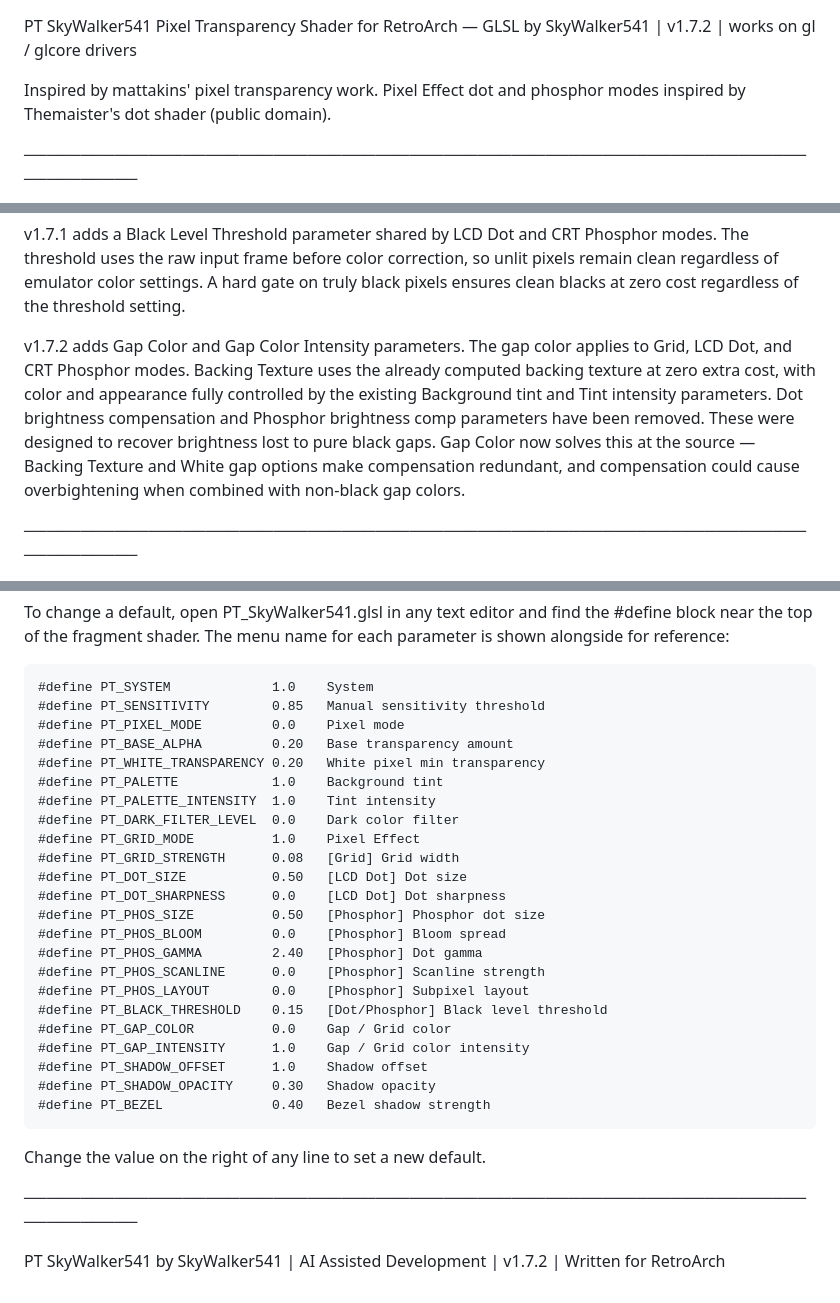
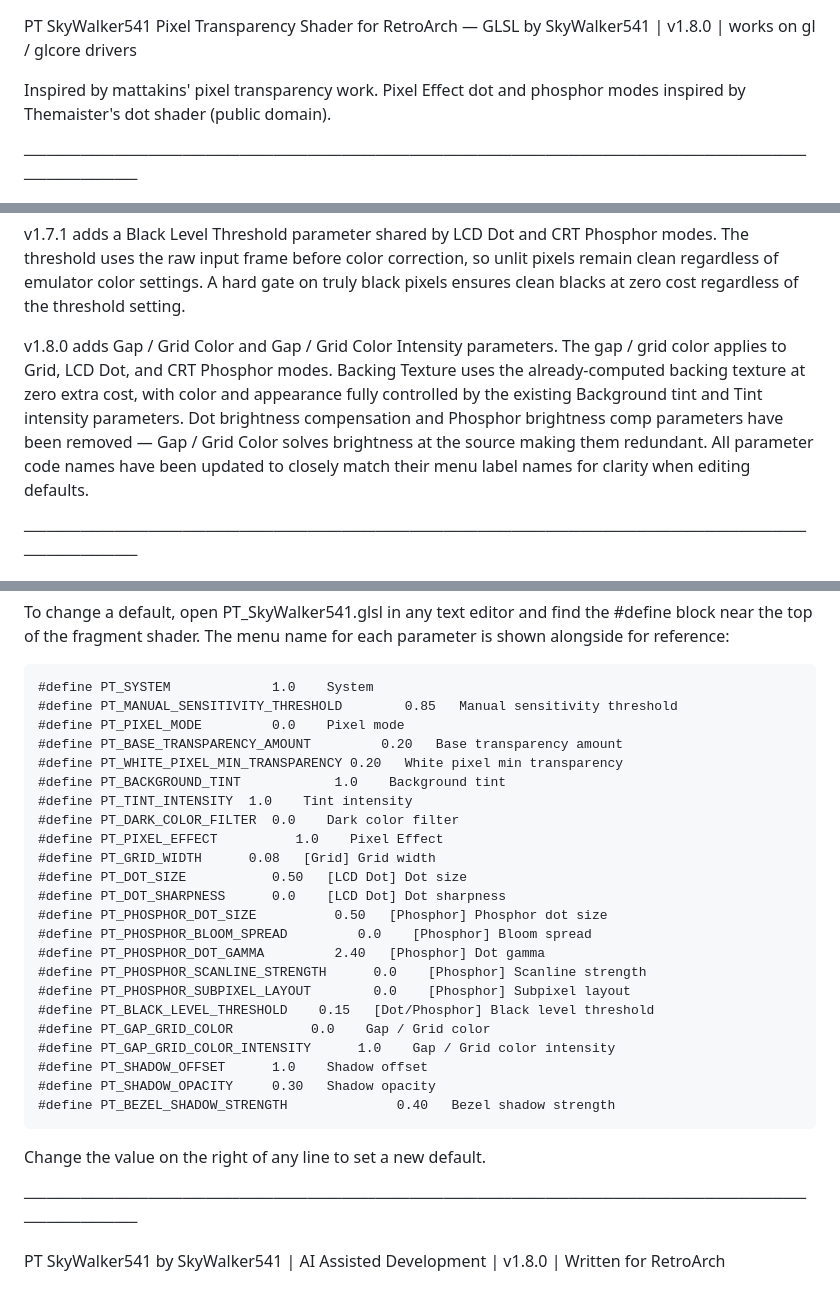
Before and after one commit to SkyWalker541/PT-SkyWalker541, a Markdown page: Standard RetroArch/README_GLSL.md, 3 parts joined by grey strips. GitHub-like rendering.

```diff
--- a/Standard RetroArch/README_GLSL.md
+++ b/Standard RetroArch/README_GLSL.md
@@ -1,6 +1,6 @@
 PT SkyWalker541
 Pixel Transparency Shader for RetroArch — GLSL
-by SkyWalker541 | v1.7.2 | works on gl / glcore drivers
+by SkyWalker541 | v1.8.0 | works on gl / glcore drivers
 
 Inspired by mattakins' pixel transparency work.
 Pixel Effect dot and phosphor modes inspired by Themaister's dot shader (public domain).
@@ -26,15 +26,14 @@ so unlit pixels remain clean regardless of emulator color settings. A hard gate
 on truly black pixels ensures clean blacks at zero cost regardless of the
 threshold setting.
 
-v1.7.2 adds Gap Color and Gap Color Intensity parameters. The gap color applies
-to Grid, LCD Dot, and CRT Phosphor modes. Backing Texture uses the already
-computed backing texture at zero extra cost, with color and appearance fully
-controlled by the existing Background tint and Tint intensity parameters.
-Dot brightness compensation and Phosphor brightness comp parameters have been
-removed. These were designed to recover brightness lost to pure black gaps.
-Gap Color now solves this at the source — Backing Texture and White gap options
-make compensation redundant, and compensation could cause overbightening when
-combined with non-black gap colors.
+v1.8.0 adds Gap / Grid Color and Gap / Grid Color Intensity parameters. The
+gap / grid color applies to Grid, LCD Dot, and CRT Phosphor modes. Backing
+Texture uses the already-computed backing texture at zero extra cost, with color
+and appearance fully controlled by the existing Background tint and Tint
+intensity parameters. Dot brightness compensation and Phosphor brightness comp
+parameters have been removed — Gap / Grid Color solves brightness at the source
+making them redundant. All parameter code names have been updated to closely
+match their menu label names for clarity when editing defaults.
 
 ───────────────────────────────────────────────────────────────────────────────
 
@@ -392,31 +391,31 @@ find the #define block near the top of the fragment shader. The menu
 name for each parameter is shown alongside for reference:
 
     #define PT_SYSTEM             1.0    System
-    #define PT_SENSITIVITY        0.85   Manual sensitivity threshold
+    #define PT_MANUAL_SENSITIVITY_THRESHOLD        0.85   Manual sensitivity threshold
     #define PT_PIXEL_MODE         0.0    Pixel mode
-    #define PT_BASE_ALPHA         0.20   Base transparency amount
-    #define PT_WHITE_TRANSPARENCY 0.20   White pixel min transparency
-    #define PT_PALETTE            1.0    Background tint
-    #define PT_PALETTE_INTENSITY  1.0    Tint intensity
-    #define PT_DARK_FILTER_LEVEL  0.0    Dark color filter
-    #define PT_GRID_MODE          1.0    Pixel Effect
-    #define PT_GRID_STRENGTH      0.08   [Grid] Grid width
+    #define PT_BASE_TRANSPARENCY_AMOUNT         0.20   Base transparency amount
+    #define PT_WHITE_PIXEL_MIN_TRANSPARENCY 0.20   White pixel min transparency
+    #define PT_BACKGROUND_TINT            1.0    Background tint
+    #define PT_TINT_INTENSITY  1.0    Tint intensity
+    #define PT_DARK_COLOR_FILTER  0.0    Dark color filter
+    #define PT_PIXEL_EFFECT          1.0    Pixel Effect
+    #define PT_GRID_WIDTH      0.08   [Grid] Grid width
     #define PT_DOT_SIZE           0.50   [LCD Dot] Dot size
     #define PT_DOT_SHARPNESS      0.0    [LCD Dot] Dot sharpness
-    #define PT_PHOS_SIZE          0.50   [Phosphor] Phosphor dot size
-    #define PT_PHOS_BLOOM         0.0    [Phosphor] Bloom spread
-    #define PT_PHOS_GAMMA         2.40   [Phosphor] Dot gamma
-    #define PT_PHOS_SCANLINE      0.0    [Phosphor] Scanline strength
-    #define PT_PHOS_LAYOUT        0.0    [Phosphor] Subpixel layout
-    #define PT_BLACK_THRESHOLD    0.15   [Dot/Phosphor] Black level threshold
-    #define PT_GAP_COLOR          0.0    Gap / Grid color
-    #define PT_GAP_INTENSITY      1.0    Gap / Grid color intensity
+    #define PT_PHOSPHOR_DOT_SIZE          0.50   [Phosphor] Phosphor dot size
+    #define PT_PHOSPHOR_BLOOM_SPREAD         0.0    [Phosphor] Bloom spread
+    #define PT_PHOSPHOR_DOT_GAMMA         2.40   [Phosphor] Dot gamma
+    #define PT_PHOSPHOR_SCANLINE_STRENGTH      0.0    [Phosphor] Scanline strength
+    #define PT_PHOSPHOR_SUBPIXEL_LAYOUT        0.0    [Phosphor] Subpixel layout
+    #define PT_BLACK_LEVEL_THRESHOLD    0.15   [Dot/Phosphor] Black level threshold
+    #define PT_GAP_GRID_COLOR          0.0    Gap / Grid color
+    #define PT_GAP_GRID_COLOR_INTENSITY      1.0    Gap / Grid color intensity
     #define PT_SHADOW_OFFSET      1.0    Shadow offset
     #define PT_SHADOW_OPACITY     0.30   Shadow opacity
-    #define PT_BEZEL              0.40   Bezel shadow strength
+    #define PT_BEZEL_SHADOW_STRENGTH              0.40   Bezel shadow strength
 
 Change the value on the right of any line to set a new default.
 
 ───────────────────────────────────────────────────────────────────────────────
 
-PT SkyWalker541 by SkyWalker541 | AI Assisted Development | v1.7.2 | Written for RetroArch
+PT SkyWalker541 by SkyWalker541 | AI Assisted Development | v1.8.0 | Written for RetroArch
```
Also changed, not shown: other parts of Standard RetroArch/README_GLSL.md (+7 -7 lines).
